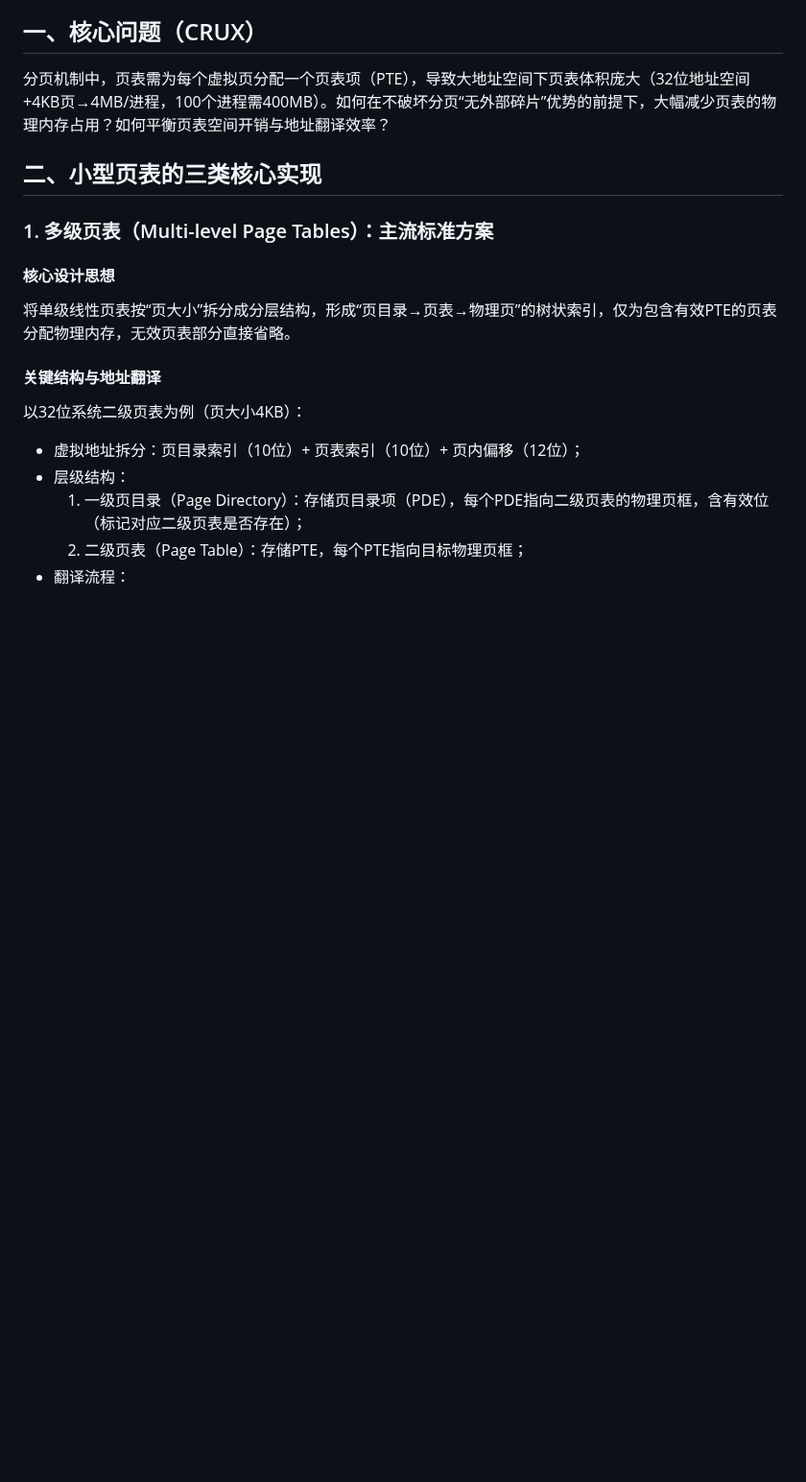
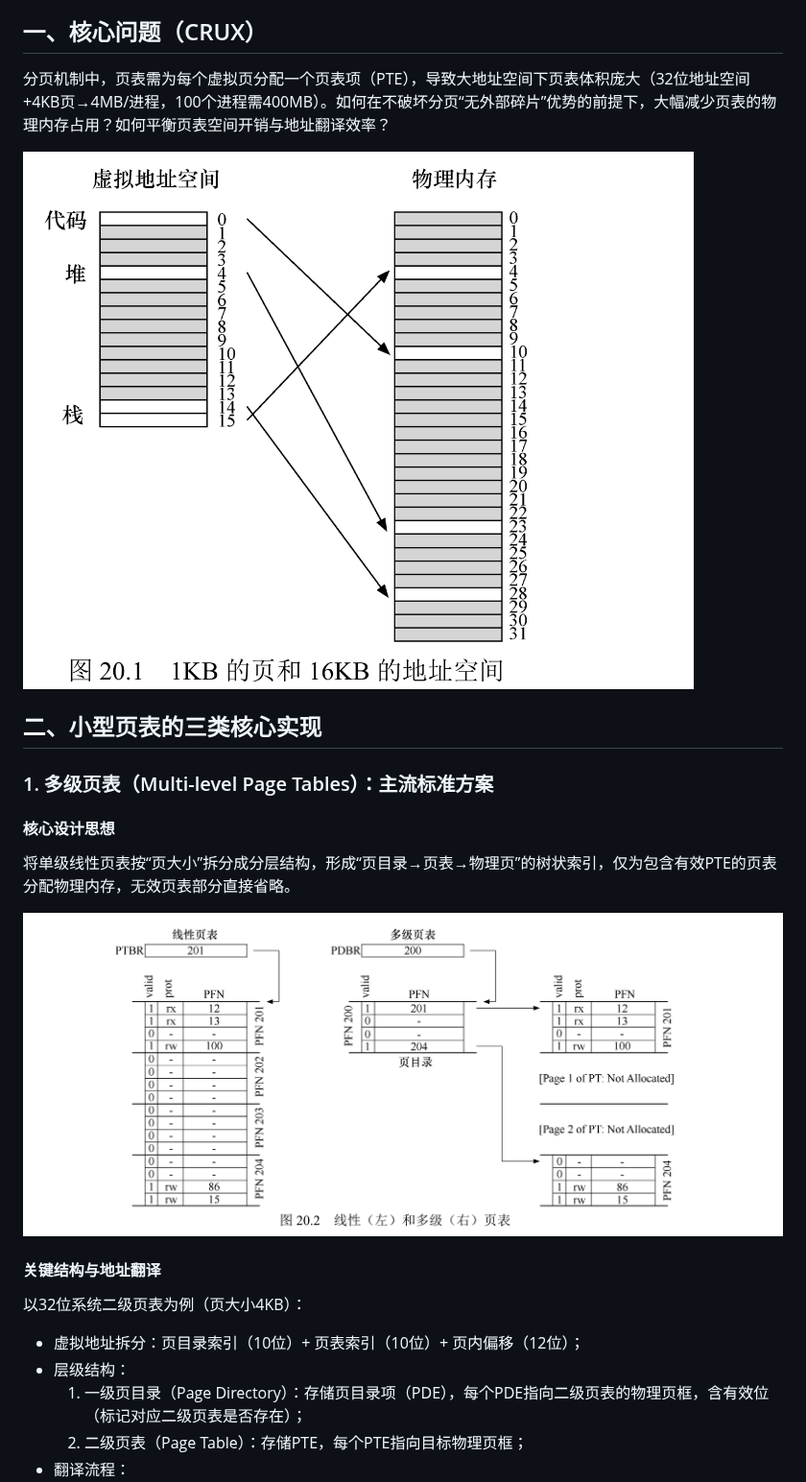
Before and after one commit to Bartonzany/OSTEP, a Markdown page: notes/15 - 小型页表.md, the part around one of its changes. Shown at 96% size. Drawn GitHub-style; pictures changed too: assets/15_1-地址空间碎片.png (added), assets/15_2-线性和多级页表.png (added); blank space fills up the shorter version.

```diff
--- a/notes/15 - 小型页表.md
+++ b/notes/15 - 小型页表.md
@@ -7,10 +7,14 @@
 
 分页机制中，页表需为每个虚拟页分配一个页表项（PTE），导致大地址空间下页表体积庞大（32位地址空间+4KB页→4MB/进程，100个进程需400MB）。如何在不破坏分页“无外部碎片”优势的前提下，大幅减少页表的物理内存占用？如何平衡页表空间开销与地址翻译效率？
 
+![alt text](../assets/15_1-地址空间碎片.png)
+
 ## 二、小型页表的三类核心实现
 ### 1. 多级页表（Multi-level Page Tables）：主流标准方案
 #### 核心设计思想
 将单级线性页表按“页大小”拆分成分层结构，形成“页目录→页表→物理页”的树状索引，仅为包含有效PTE的页表分配物理内存，无效页表部分直接省略。
+
+![alt text](../assets/15_2-线性和多级页表.png)
 
 #### 关键结构与地址翻译
 以32位系统二级页表为例（页大小4KB）：
```
Also changed, not shown: other parts of notes/15 - 小型页表.md (+4 -0 lines), assets/15-4-页目录和页表.png (added), assets/15_3-页目录索引和页表索引.png (added).
